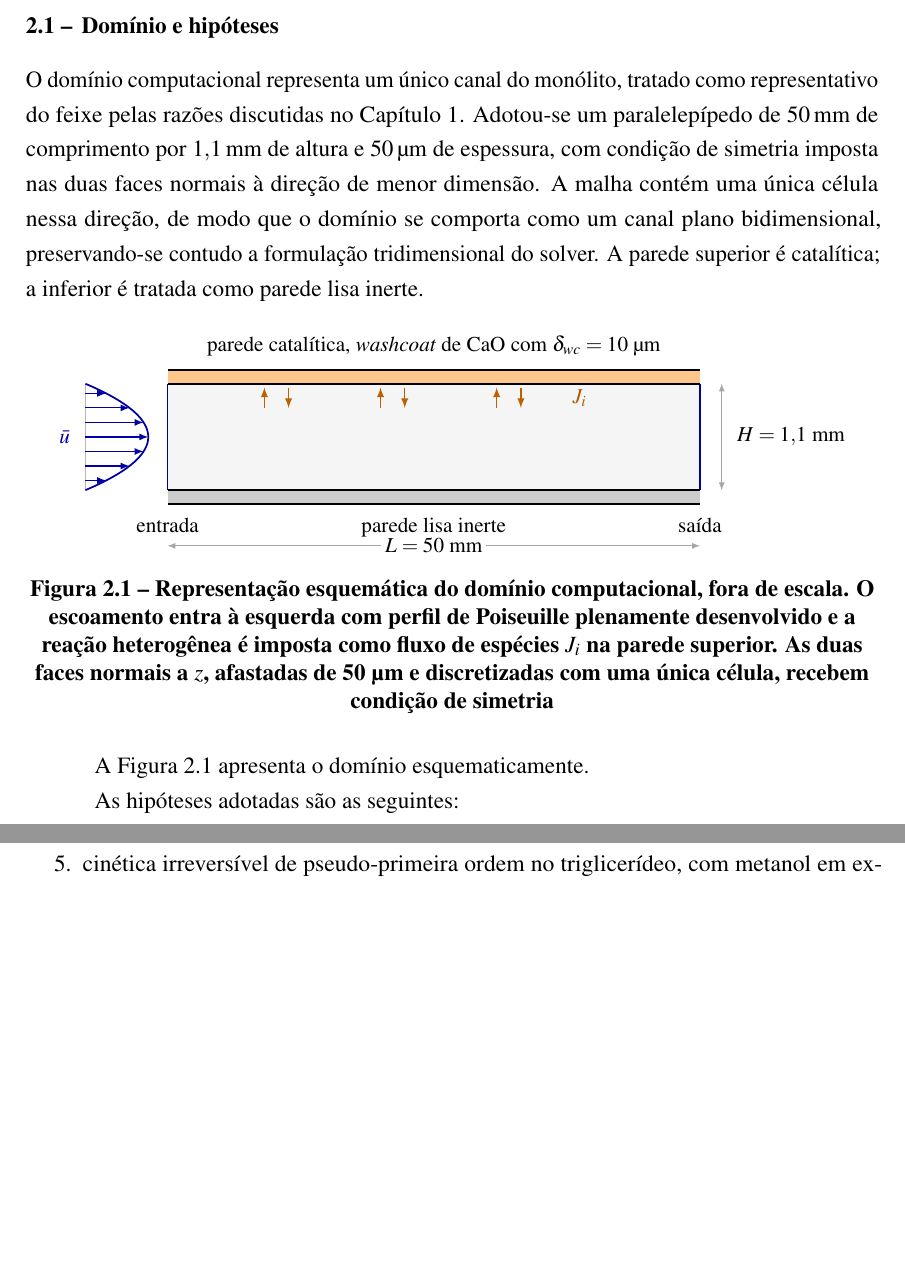
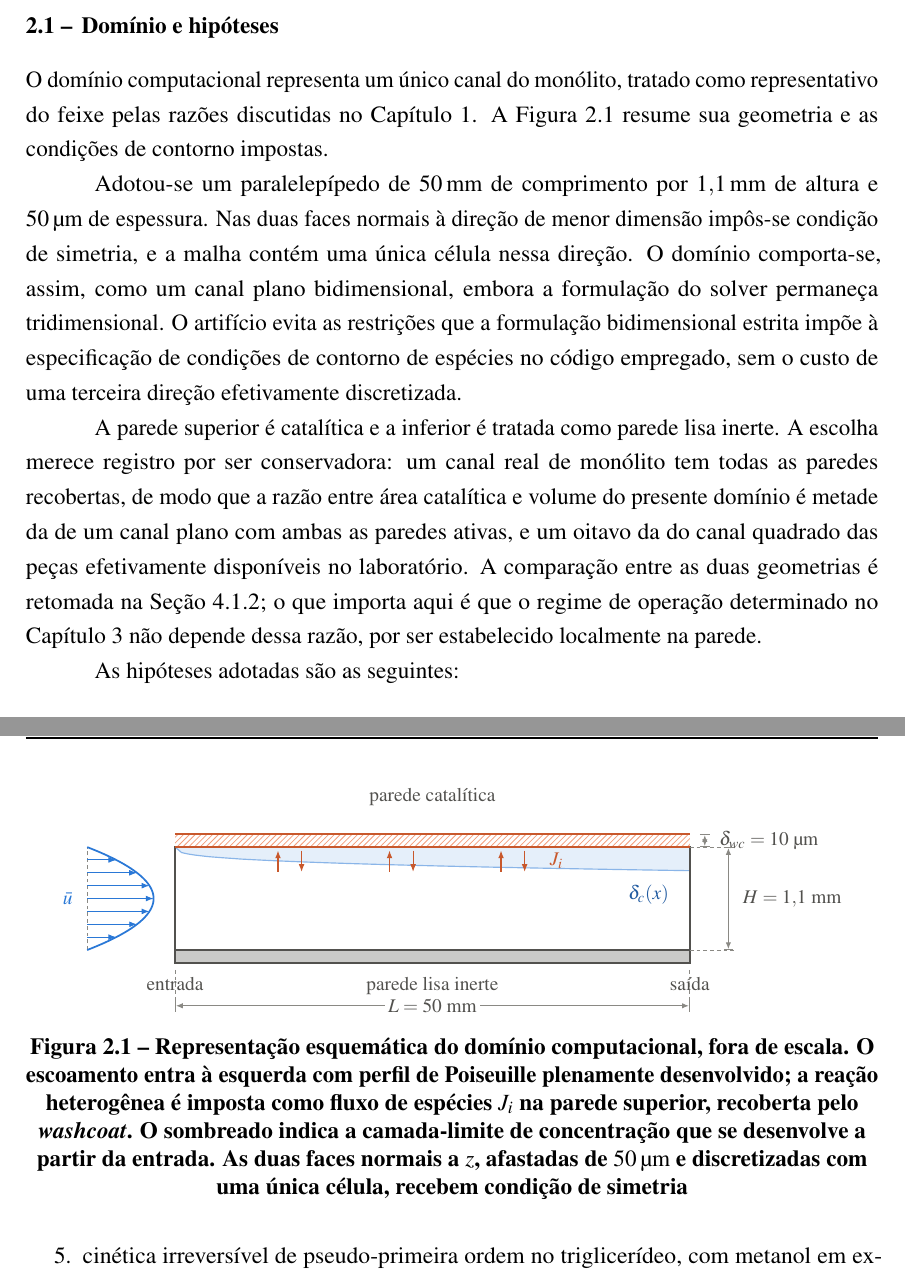
Before and after one commit to GabrielRozo123/Programacao, a LaTeX document (biodiesel_monolith_cfd/qualificacao/main.tex, which reads biodiesel_monolith_cfd/qualificacao/tex/cap2_modelagem.tex): two parts of pages 23 and 24 of 43, joined at a grey line, cut so that both start at the same text, the shorter picture padded with empty space. Compiled offline with pdfLaTeX.

Commit message:
style(qualificacao): Figura 2.1 redesenhada e secao 2.1 reescrita
FIGURA

Redesenhada do zero, nao apenas corrigida. O que mudou:

- Paleta comum as demais figuras do documento, definida no preambulo
  (azul 2A78D6, laranja EB6834, tintas), de modo que o TikZ e os graficos
  do matplotlib passam a falar a mesma lingua visual.
- Camada-limite de concentracao desenhada como sombreado crescendo com
  x^(1/3) sob a parede ativa. A figura deixa de ser so um retangulo com
  rotulos e passa a mostrar o fenomeno que o capitulo trata.
- Washcoat com hachura e cota propria, em vez de tarja laranja chapada.
- Cotas com linhas de extensao e terminacoes em barra, no lugar de setas
  soltas.
- Tipografia em footnotesize, uniforme, sem rotulo rotacionado.
- Largura total ~14,1 cm contra 15,5 cm de area de texto.

Guarda contra pgfmath: o dominio do plot comeca em 1e-4 e nao em 0,
porque 0^(1/3) e avaliado por exp(ln(0)) e quebraria a compilacao.

SECAO 2.1

Estava num paragrafo unico muito denso. Dividida em tres, e acrescentada
a justificativa de duas escolhas que estavam sem defesa:

- por que o artificio pseudo-bidimensional (evita as restricoes que a
  formulacao 2D estrita impoe as condicoes de contorno de especies no
  codigo, sem discretizar a terceira direcao)
- por que uma parede ativa e uma inerte. E conservador: a razao area/volume
  do dominio e metade da de um canal plano com as duas paredes ativas, e
  um oitavo da do canal quadrado das pecas do laboratorio. E o regime de
  operacao nao depende dessa razao, por ser estabelecido localmente na
  parede.

Documento em 12.727 palavras.

Co-Authored-By: Claude Opus 5 <noreply@anthropic.com>
Claude-Session: https://claude.ai/code/session_01UEYbUXbfbRZnyvUrgeujB3

```diff
--- a/biodiesel_monolith_cfd/qualificacao/main.tex
+++ b/biodiesel_monolith_cfd/qualificacao/main.tex
@@ -41,6 +41,12 @@
 % --- Figuras -----------------------------------------------------------------
 \usepackage{graphicx}
 \usepackage{tikz}
+\usetikzlibrary{patterns,arrows.meta,decorations.pathreplacing}
+% paleta comum as figuras do documento
+\definecolor{azulviz}{HTML}{2A78D6}
+\definecolor{laranjaviz}{HTML}{EB6834}
+\definecolor{tintaviz}{HTML}{52514E}
+\definecolor{tinta3viz}{HTML}{8A8984}
 \graphicspath{{figuras/}}
 \usepackage{caption}
 % Padrao Suppino (2008): legenda inteira em negrito, centralizada,
--- a/biodiesel_monolith_cfd/qualificacao/tex/cap2_modelagem.tex
+++ b/biodiesel_monolith_cfd/qualificacao/tex/cap2_modelagem.tex
@@ -10,75 +10,108 @@ simulações foram conduzidas no código comercial Simcenter STAR-CCM+
 \section{Domínio e hipóteses}
 
 O domínio computacional representa um único canal do monólito, tratado como
-representativo do feixe pelas razões discutidas no Capítulo~\ref{cap:revisao}.
+representativo do feixe pelas razões discutidas no
+Capítulo~\ref{cap:revisao}. A Figura~\ref{fig:dominio} resume sua geometria e
+as condições de contorno impostas.
+
 Adotou-se um paralelepípedo de \SI{50}{\milli\meter} de comprimento por
-\SI{1.1}{\milli\meter} de altura e \SI{50}{\micro\meter} de espessura, com
-condição de simetria imposta nas duas faces normais à direção de menor dimensão.
-A malha contém uma única célula nessa direção, de modo que o domínio se comporta
-como um canal plano bidimensional, preservando-se contudo a formulação
-tridimensional do solver. A parede superior é catalítica; a inferior é tratada
-como parede lisa inerte.
+\SI{1.1}{\milli\meter} de altura e \SI{50}{\micro\meter} de espessura. Nas duas
+faces normais à direção de menor dimensão impôs-se condição de simetria, e a
+malha contém uma única célula nessa direção. O domínio comporta-se, assim, como
+um canal plano bidimensional, embora a formulação do solver permaneça
+tridimensional. O artifício evita as restrições que a formulação bidimensional
+estrita impõe à especificação de condições de contorno de espécies no código
+empregado, sem o custo de uma terceira direção efetivamente discretizada.
+
+A parede superior é catalítica e a inferior é tratada como parede lisa inerte.
+A escolha merece registro por ser conservadora: um canal real de monólito tem
+todas as paredes recobertas, de modo que a razão entre área catalítica e volume
+do presente domínio é metade da de um canal plano com ambas as paredes ativas,
+e um oitavo da do canal quadrado das peças efetivamente disponíveis no
+laboratório. A comparação entre as duas geometrias é retomada na
+Seção~\ref{sec:geomreal}; o que importa aqui é que o regime de operação
+determinado no Capítulo~\ref{cap:resultados} não depende dessa razão, por ser
+estabelecido localmente na parede.
 
 \begin{figure}[htb]
 \centering
-\begin{tikzpicture}[>=latex, x=0.88cm, y=0.88cm]
+\begin{tikzpicture}[x=0.78cm, y=0.78cm,
+    >={Latex[length=4pt,width=3pt]},
+    cota/.style={tinta3viz, line width=0.5pt, |<->|,
+                 >={Latex[length=3.5pt,width=2.8pt]}},
+    aux/.style={tinta3viz, line width=0.35pt, dash pattern=on 2pt off 1.5pt}]
 
-  % --- perfil de velocidade na entrada ------------------------------------
-  \draw[gray!55] (-1.7,0) -- (-1.7,2.2);
-  \draw[blue!65!black, line width=0.9pt]
-    plot[domain=0:2.2, samples=60] ({-1.7 + 1.3*4*(\x/2.2)*(1-\x/2.2)}, {\x});
-  \foreach \y in {0.2,0.5,0.8,1.1,1.4,1.7,2.0}{
-    \draw[->, blue!65!black, line width=0.6pt]
-      (-1.7,{\y}) -- ({-1.7 + 1.3*4*(\y/2.2)*(1-\y/2.2)}, {\y});
-  }
-  \node[blue!65!black, font=\small, anchor=east] at (-1.85,1.1) {$\bar{u}$};
+% ---------- camada-limite de concentração (sombreado sob a parede ativa) ----
+\fill[azulviz!12]
+  plot[domain=0.0001:12, samples=80] ({\x}, {2.40 - 0.55*((\x/12)^(1/3))})
+  -- (12,2.40) -- (0,2.40) -- cycle;
+\draw[azulviz!55, line width=0.6pt]
+  plot[domain=0.0001:12, samples=80] ({\x}, {2.40 - 0.55*((\x/12)^(1/3))});
+\node[azulviz!75!black, font=\footnotesize, anchor=north east] at (11.7,1.70)
+  {$\delta_c(x)$};
 
-  % --- canal ---------------------------------------------------------------
-  \fill[gray!8] (0,0) rectangle (11,2.2);
-  \draw[blue!65!black, line width=0.9pt] (0,0) -- (0,2.2);
-  \draw[blue!65!black, line width=0.9pt] (11,0) -- (11,2.2);
+% ---------- canal -----------------------------------------------------------
+\draw[tintaviz, line width=0.8pt] (0,0) rectangle (12,2.40);
 
-  % --- parede catalitica (superior) ---------------------------------------
-  \fill[orange!45] (0,2.2) rectangle (11,2.48);
-  \draw[line width=0.9pt] (0,2.2) -- (11,2.2);
-  \draw[line width=0.9pt] (0,2.48) -- (11,2.48);
-  \node[font=\small, anchor=south] at (5.5,2.60)
-    {parede catalítica, \textit{washcoat} de CaO com $\delta_{wc} = 10$ µm};
+% ---------- parede catalítica (superior) ------------------------------------
+\fill[pattern=north east lines, pattern color=laranjaviz!65]
+  (0,2.40) rectangle (12,2.70);
+\draw[laranjaviz!85!black, line width=0.9pt] (0,2.40) -- (12,2.40);
+\draw[laranjaviz!85!black, line width=0.9pt] (0,2.70) -- (12,2.70);
+\node[font=\footnotesize, tintaviz, anchor=south] at (6,3.18)
+  {parede catalítica};
+\draw[cota] (12.35,2.40) -- (12.35,2.70);
+\node[font=\footnotesize, tintaviz, anchor=west] at (12.5,2.55)
+  {$\delta_{wc} = 10$ µm};
 
-  % --- parede inerte (inferior) -------------------------------------------
-  \fill[gray!40] (0,-0.28) rectangle (11,0);
-  \draw[line width=0.9pt] (0,0) -- (11,0);
-  \draw[line width=0.9pt] (0,-0.28) -- (11,-0.28);
+% ---------- parede inerte (inferior) ----------------------------------------
+\fill[tinta3viz!45] (0,-0.30) rectangle (12,0);
+\draw[tintaviz, line width=0.8pt] (0,-0.30) rectangle (12,0);
+\node[font=\footnotesize, tintaviz, anchor=north] at (6,-0.46)
+  {parede lisa inerte};
 
-  % --- fluxo de especies na parede ----------------------------------------
-  \foreach \x in {2.0,4.4,6.8}{
-    \draw[->, orange!75!black, line width=0.7pt] ({\x},1.70) -- ({\x},2.12);
-    \draw[->, orange!75!black, line width=0.7pt] ({\x+0.5},2.12) -- ({\x+0.5},1.70);
-  }
-  \node[orange!70!black, font=\small, anchor=west] at (8.2,1.90) {$J_i$};
+% ---------- perfil de velocidade na entrada ---------------------------------
+\draw[aux] (-2.05,0) -- (-2.05,2.40);
+\draw[azulviz, line width=0.9pt]
+  plot[domain=0:2.40, samples=60] ({-2.05 + 1.55*4*(\x/2.40)*(1-\x/2.40)}, {\x});
+\foreach \y in {0.3,0.6,0.9,1.2,1.5,1.8,2.1}{
+  \draw[->, azulviz, line width=0.5pt]
+    (-2.05,{\y}) -- ({-2.05 + 1.55*4*(\y/2.40)*(1-\y/2.40)}, {\y});}
+\node[azulviz, font=\footnotesize, anchor=east] at (-2.2,1.20) {$\bar{u}$};
 
-  % --- rotulos de contorno -------------------------------------------------
-  \node[font=\small, anchor=north] at (0,-0.42)    {entrada};
-  \node[font=\small, anchor=north] at (5.5,-0.42)  {parede lisa inerte};
-  \node[font=\small, anchor=north] at (11,-0.42)   {saída};
+% ---------- fluxo de espécies na parede -------------------------------------
+\foreach \x in {2.4,5.0,7.6}{
+  \draw[->, laranjaviz!85!black, line width=0.6pt] ({\x},1.82) -- ({\x},2.32);
+  \draw[->, laranjaviz!85!black, line width=0.6pt] ({\x+0.55},2.32) -- ({\x+0.55},1.82);}
+\node[laranjaviz!85!black, font=\footnotesize, anchor=west] at (8.55,2.07) {$J_i$};
 
-  % --- cotas ---------------------------------------------------------------
-  \draw[<->, gray!70] (0,-1.15) -- (11,-1.15);
-  \node[font=\small, fill=white, inner sep=2pt] at (5.5,-1.15) {$L = 50$ mm};
+% ---------- rótulos de fronteira --------------------------------------------
+\node[font=\footnotesize, tintaviz, anchor=north] at (0,-0.46)  {entrada};
+\node[font=\footnotesize, tintaviz, anchor=north] at (12,-0.46) {saída};
 
-  \draw[<->, gray!70] (11.45,0) -- (11.45,2.2);
-  \node[font=\small, anchor=west] at (11.6,1.1) {$H = 1{,}1$ mm};
+% ---------- cotas ------------------------------------------------------------
+\draw[aux] (0,-0.46) -- (0,-1.45);
+\draw[aux] (12,-0.46) -- (12,-1.45);
+\draw[cota] (0,-1.30) -- (12,-1.30);
+\node[font=\footnotesize, tintaviz, fill=white, inner sep=1.5pt]
+  at (6,-1.30) {$L = 50$ mm};
+
+\draw[aux] (12,0)    -- (13.05,0);
+\draw[aux] (12,2.40) -- (13.05,2.40);
+\draw[cota] (12.90,0) -- (12.90,2.40);
+\node[font=\footnotesize, tintaviz, anchor=west] at (13.05,1.20)
+  {$H = 1{,}1$ mm};
 
 \end{tikzpicture}
 \caption{Representação esquemática do domínio computacional, fora de escala.
-O escoamento entra à esquerda com perfil de Poiseuille plenamente desenvolvido
-e a reação heterogênea é imposta como fluxo de espécies $J_i$ na parede
-superior. As duas faces normais a $z$, afastadas de 50 µm e discretizadas com
-uma única célula, recebem condição de simetria}
+O escoamento entra à esquerda com perfil de Poiseuille plenamente desenvolvido;
+a reação heterogênea é imposta como fluxo de espécies $J_i$ na parede superior,
+recoberta pelo \textit{washcoat}. O sombreado indica a camada-limite de
+concentração que se desenvolve a partir da entrada. As duas faces normais a
+$z$, afastadas de \SI{50}{\micro\meter} e discretizadas com uma única célula,
+recebem condição de simetria}
 \label{fig:dominio}
 \end{figure}
-
-A Figura~\ref{fig:dominio} apresenta o domínio esquematicamente.
 
 As hipóteses adotadas são as seguintes:
 
```
